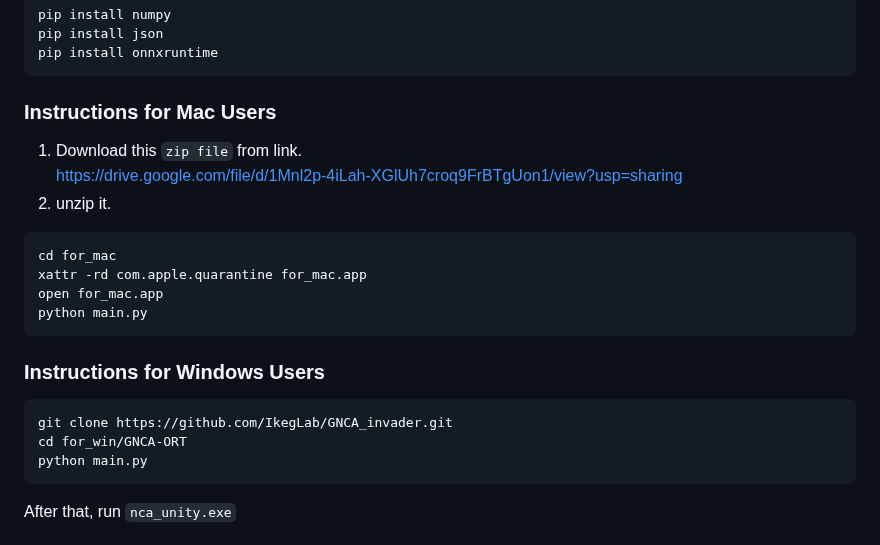
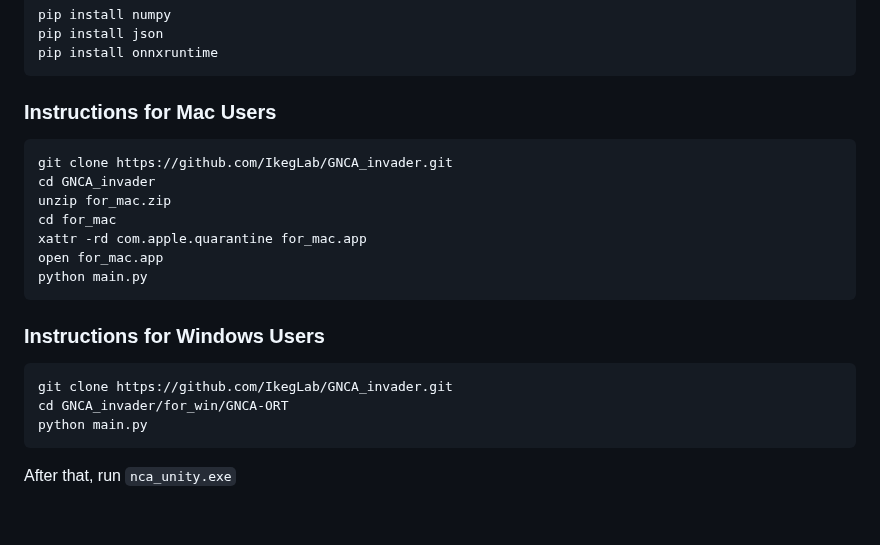
Before and after one commit to IkegLab/GNCA_invader, a Markdown page: README.md, the part around the change. GitHub-like rendering.

Commit message:
Update README.md
edit readme

````diff
--- a/README.md
+++ b/README.md
@@ -18,10 +18,10 @@ pip install onnxruntime
 ```
 
 ### Instructions for Mac Users
-1. Download this `zip file` from link.
-[https://drive.google.com/file/d/1Mnl2p-4iLah-XGlUh7croq9FrBTgUon1/view?usp=sharing](https://drive.google.com/file/d/1Mnl2p-4iLah-XGlUh7croq9FrBTgUon1/view?usp=sharing "google drive")
-2. unzip it.
 ```sh
+git clone https://github.com/IkegLab/GNCA_invader.git
+cd GNCA_invader
+unzip for_mac.zip
 cd for_mac
 xattr -rd com.apple.quarantine for_mac.app
 open for_mac.app
@@ -31,7 +31,7 @@ python main.py
 ### Instructions for Windows Users
 ```sh
 git clone https://github.com/IkegLab/GNCA_invader.git
-cd for_win/GNCA-ORT
+cd GNCA_invader/for_win/GNCA-ORT
 python main.py
 ```
 After that, run `nca_unity.exe`
````
